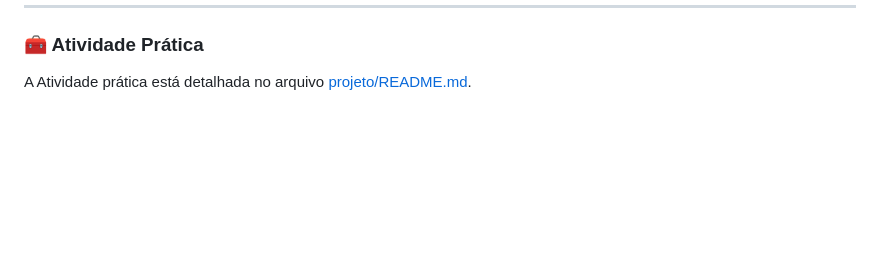
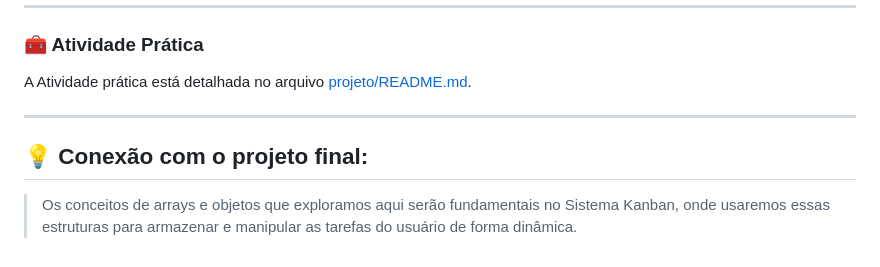
Before and after one commit to jaimeneeves/mentoria-frontend-2.0, a Markdown page: encontro-2/README.md, the part around the change. Drawn GitHub-style; blank space fills up the shorter version.

```diff
--- a/encontro-2/README.md
+++ b/encontro-2/README.md
@@ -151,3 +151,9 @@ document.querySelector("#lista").innerHTML =
 ### 🧰 Atividade Prática
 
 A Atividade prática está detalhada no arquivo [projeto/README.md](projeto/README.md).
+
+---
+
+## 💡 Conexão com o projeto final:
+
+> Os conceitos de arrays e objetos que exploramos aqui serão fundamentais no Sistema Kanban, onde usaremos essas estruturas para armazenar e manipular as tarefas do usuário de forma dinâmica.
```
Also changed, not shown: encontro-1/README.md (+6 -0 lines), encontro-3/README.md (+6 -0 lines).
